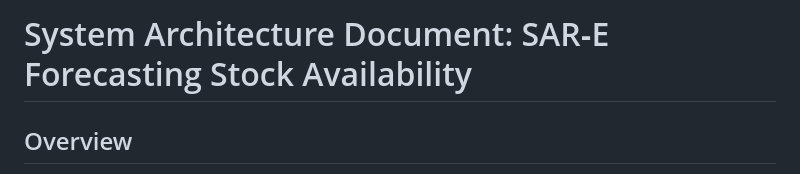
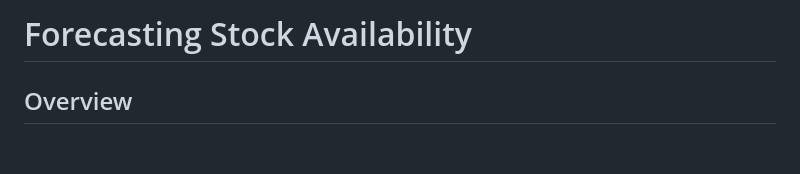
Before and after one commit to ZdenekVavricka/SAR-E-Forecasting_Stock_Availability, a Markdown page: README.md, the part around the change. Rendered like a GitHub page; blank space fills up the shorter version.

Commit message:
Update README.md
Small change

```diff
--- a/README.md
+++ b/README.md
@@ -1,4 +1,4 @@
-# System Architecture Document: SAR‑E Forecasting Stock Availability
+# Forecasting Stock Availability
 
 ## Overview
 
```
